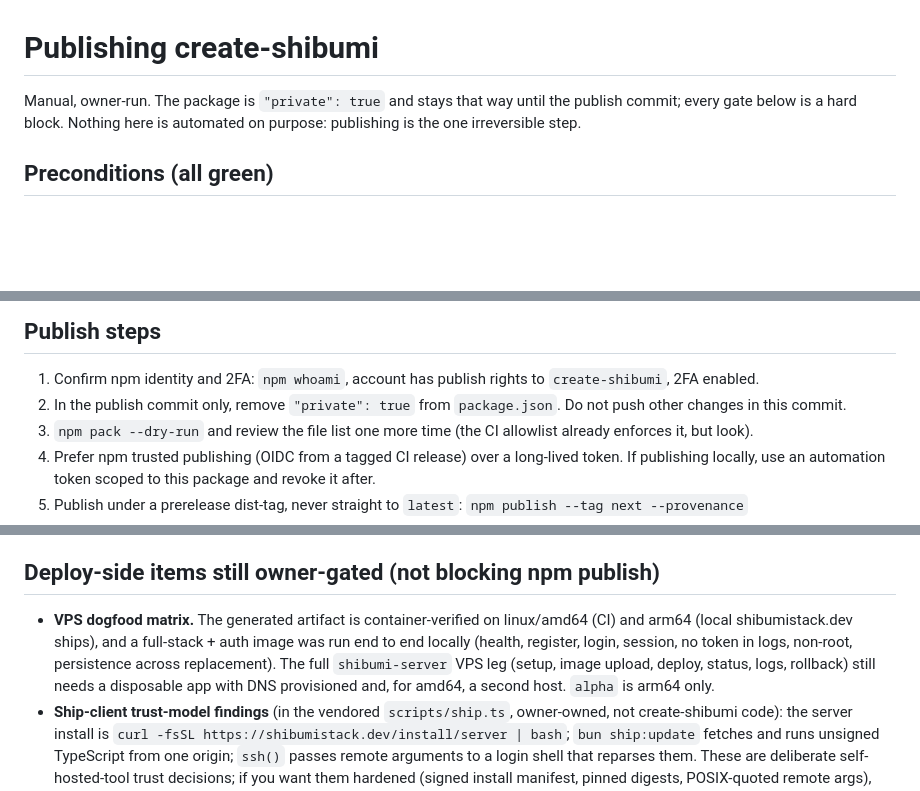
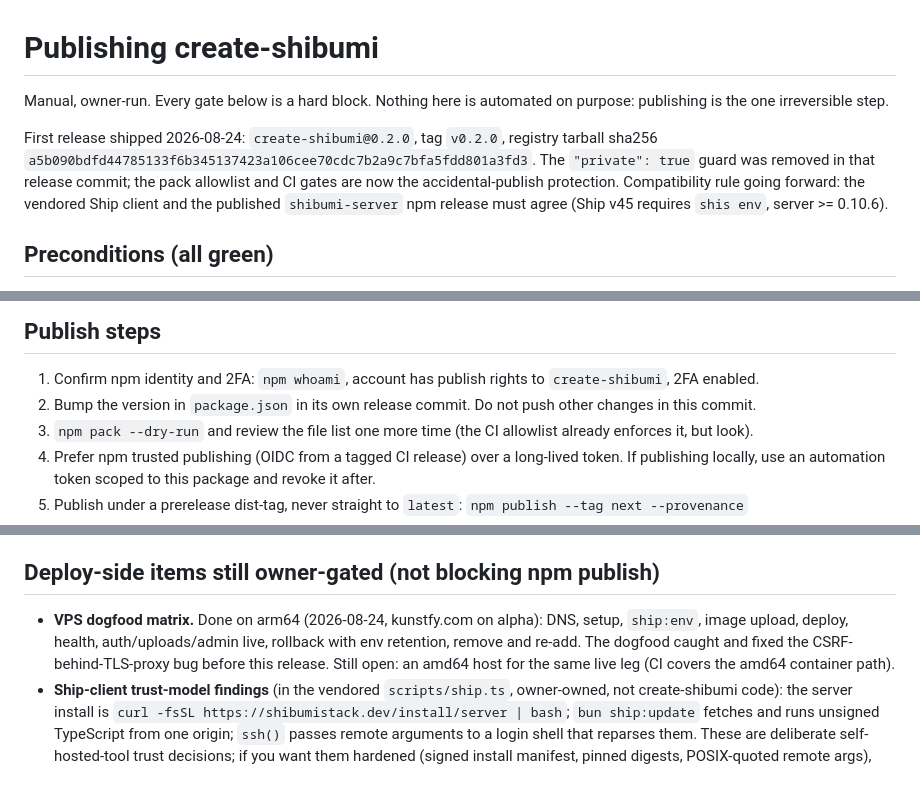
Before and after one commit to shibumistack/create-shibumi, a Markdown page: PUBLISHING.md, 3 parts joined by grey strips. Drawn GitHub-style; blank space fills up the shorter version.

Commit message:
docs: publishing runbook reflects shipped 0.2.0

```diff
--- a/PUBLISHING.md
+++ b/PUBLISHING.md
@@ -1,6 +1,8 @@
 # Publishing create-shibumi
 
-Manual, owner-run. The package is `"private": true` and stays that way until the publish commit; every gate below is a hard block. Nothing here is automated on purpose: publishing is the one irreversible step.
+Manual, owner-run. Every gate below is a hard block. Nothing here is automated on purpose: publishing is the one irreversible step.
+
+First release shipped 2026-08-24: `create-shibumi@0.2.0`, tag `v0.2.0`, registry tarball sha256 `a5b090bdfd44785133f6b345137423a106cee70cdc7b2a9c7bfa5fdd801a3fd3`. The `"private": true` guard was removed in that release commit; the pack allowlist and CI gates are now the accidental-publish protection. Compatibility rule going forward: the vendored Ship client and the published `shibumi-server` npm release must agree (Ship v45 requires `shis env`, server >= 0.10.6).
 
 ## Preconditions (all green)
 
@@ -13,7 +15,7 @@ Manual, owner-run. The package is `"private": true` and stays that way until the
 ## Publish steps
 
 1. Confirm npm identity and 2FA: `npm whoami`, account has publish rights to `create-shibumi`, 2FA enabled.
-2. In the publish commit only, remove `"private": true` from `package.json`. Do not push other changes in this commit.
+2. Bump the version in `package.json` in its own release commit. Do not push other changes in this commit.
 3. `npm pack --dry-run` and review the file list one more time (the CI allowlist already enforces it, but look).
 4. Prefer npm trusted publishing (OIDC from a tagged CI release) over a long-lived token. If publishing locally, use an automation token scoped to this package and revoke it after.
 5. Publish under a prerelease dist-tag, never straight to `latest`:
@@ -36,5 +38,5 @@ Manual, owner-run. The package is `"private": true` and stays that way until the
 
 ## Deploy-side items still owner-gated (not blocking npm publish)
 
-- **VPS dogfood matrix.** The generated artifact is container-verified on linux/amd64 (CI) and arm64 (local shibumistack.dev ships), and a full-stack + auth image was run end to end locally (health, register, login, session, no token in logs, non-root, persistence across replacement). The full `shibumi-server` VPS leg (setup, image upload, deploy, status, logs, rollback) still needs a disposable app with DNS provisioned and, for amd64, a second host. `alpha` is arm64 only.
+- **VPS dogfood matrix.** Done on arm64 (2026-08-24, kunstfy.com on alpha): DNS, setup, `ship:env`, image upload, deploy, health, auth/uploads/admin live, rollback with env retention, remove and re-add. The dogfood caught and fixed the CSRF-behind-TLS-proxy bug before this release. Still open: an amd64 host for the same live leg (CI covers the amd64 container path).
 - **Ship-client trust-model findings** (in the vendored `scripts/ship.ts`, owner-owned, not create-shibumi code): the server install is `curl -fsSL https://shibumistack.dev/install/server | bash`; `bun ship:update` fetches and runs unsigned TypeScript from one origin; `ssh()` passes remote arguments to a login shell that reparses them. These are deliberate self-hosted-tool trust decisions; if you want them hardened (signed install manifest, pinned digests, POSIX-quoted remote args), that is a Ship release, not a create-shibumi one.
```
